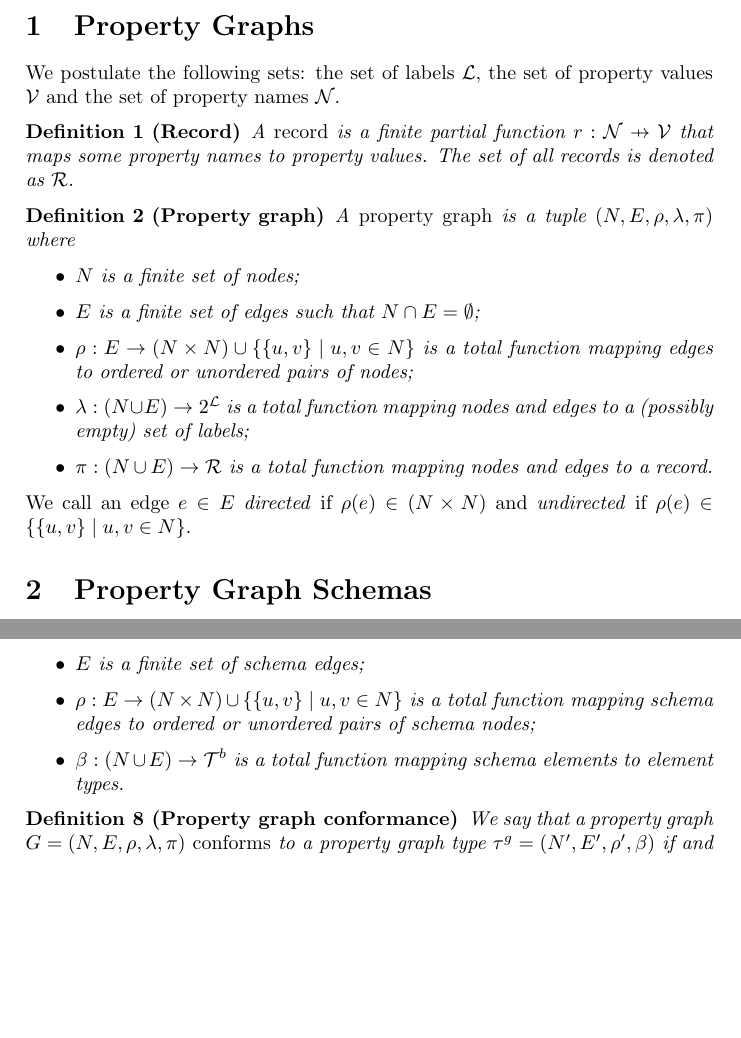
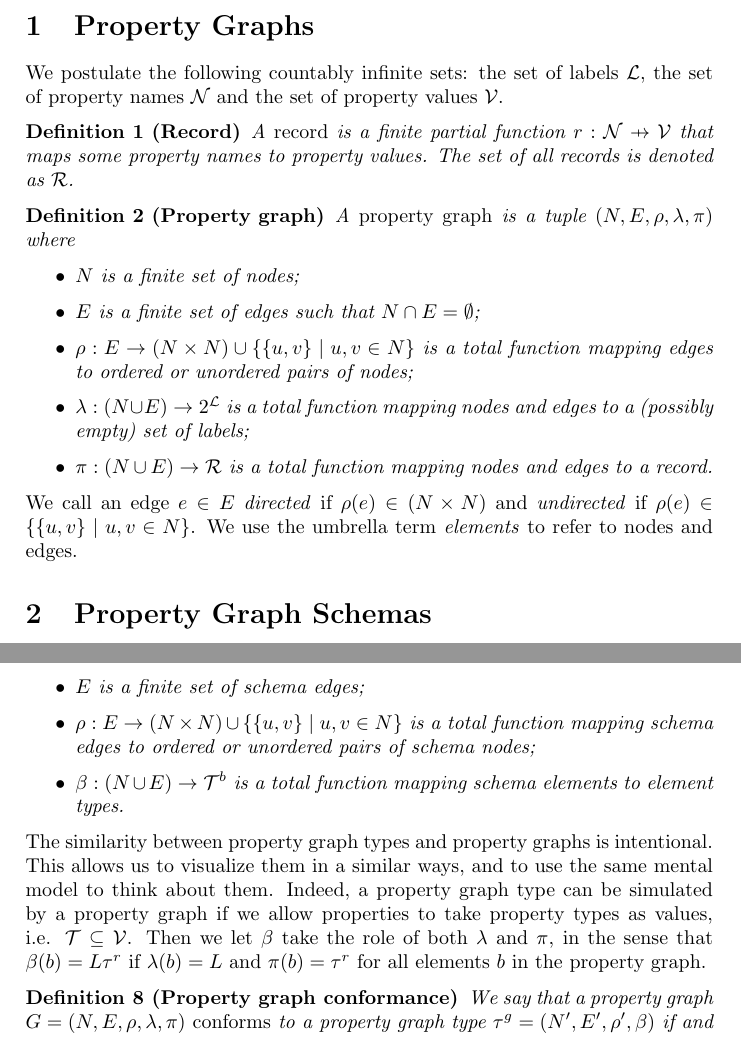
Before and after one commit to nimobeeren/thesis, a LaTeX document (docs/main.tex): two parts of pages 1 and 2 of 2, joined at a grey line, cut so that both start at the same text, the shorter picture padded with empty space. Compiled offline with pdfLaTeX.

Commit message:
add some explanation

```diff
--- a/docs/main.tex
+++ b/docs/main.tex
@@ -48,7 +48,7 @@
 
 \section{Property Graphs}
 
-We postulate the following sets: the set of labels $\mathcal{L}$, the set of property values $\mathcal{V}$ and the set of property names $\mathcal{N}$.
+We postulate the following countably infinite sets: the set of labels $\mathcal{L}$, the set of property names $\mathcal{N}$ and the set of property values $\mathcal{V}$.
 
 \begin{definition}[Record]
   A \emph{record} is a finite partial function $r : \mathcal{N} \pto \mathcal{V}$ that maps some property names to property values. The set of all records is denoted as $\mathcal{R}$.
@@ -65,7 +65,7 @@ We postulate the following sets: the set of labels $\mathcal{L}$, the set of pro
   \end{itemize}
 \end{definition}
 
-We call an edge $e \in E$ \emph{directed} if $\rho(e) \in (N \times N)$ and \emph{undirected} if $\rho(e) \in \{\{u, v\} \mid u, v \in N\}$.
+We call an edge $e \in E$ \emph{directed} if $\rho(e) \in (N \times N)$ and \emph{undirected} if $\rho(e) \in \{\{u, v\} \mid u, v \in N\}$. We use the umbrella term \emph{elements} to refer to nodes and edges.
 
 \section{Property Graph Schemas}
 
@@ -103,7 +103,7 @@ Next, we introduce an \emph{element type}\footnote{We typically use the symbol \
   \end{itemize}
 \end{definition}
 
-% TODO: explain how a PG type can be interpreted as a PG
+The similarity between property graph types and property graphs is intentional. This allows us to visualize them in a similar ways, and to use the same mental model to think about them. Indeed, a property graph type can be simulated by a property graph if we allow properties to take property types as values, i.e. $\ptypes \subseteq \mathcal{V}$. Then we let $\beta$ take the role of both $\lambda$ and $\pi$, in the sense that $\beta(b) = L\rtype$ if $\lambda(b) = L$ and $\pi(b) = \rtype$ for all elements $b$ in the property graph.
 
 \begin{definition}[Property graph conformance]
   We say that a property graph $G = (N, E, \rho, \lambda, \pi)$ \emph{conforms} to a property graph type $\gtype = (N', E', \rho', \beta)$ if and only if all of the following rules hold.
```
